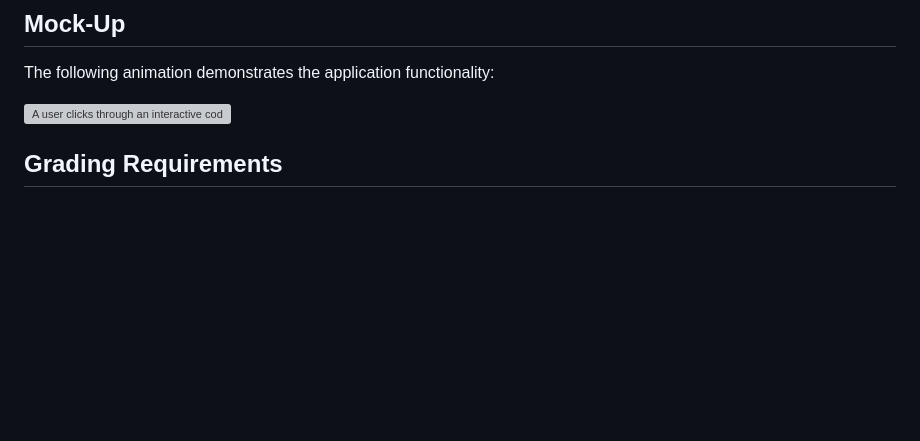
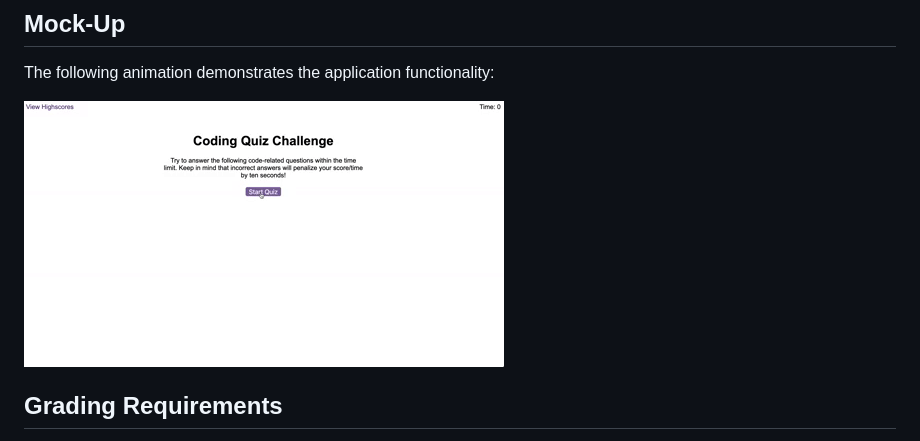
Before and after one commit to justinboston/hw4-code-quiz, a Markdown page: README.md, the part around the change. Rendered like a GitHub page; blank space fills up the shorter version; grey boxes are pictures that could not be loaded.

Commit message:
updating path to gif in README

```diff
--- a/README.md
+++ b/README.md
@@ -36,7 +36,7 @@ THEN I can save my initials and my score
 
 The following animation demonstrates the application functionality:
 
-![A user clicks through an interactive coding quiz, then enters initials to save the high score before resetting and starting over.](Assets/04-web-apis-homework-demo.gif)
+![A user clicks through an interactive coding quiz, then enters initials to save the high score before resetting and starting over.](assets/04-web-apis-homework-demo.gif)
 
 ## Grading Requirements
 
```
